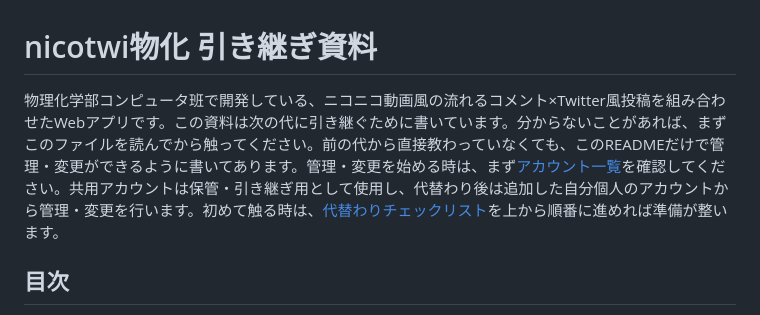
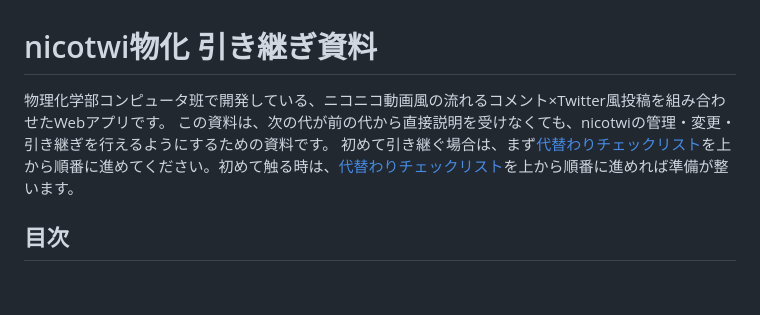
Before and after one commit to omochinomocchili/nicotwi-bukka, a Markdown page: README.md, the part around the change. Drawn GitHub-style; blank space fills up the shorter version.

```diff
--- a/README.md
+++ b/README.md
@@ -1,6 +1,8 @@
 # nicotwi物化 引き継ぎ資料
 
-物理化学部コンピュータ班で開発している、ニコニコ動画風の流れるコメント×Twitter風投稿を組み合わせたWebアプリです。この資料は次の代に引き継ぐために書いています。分からないことがあれば、まずこのファイルを読んでから触ってください。前の代から直接教わっていなくても、このREADMEだけで管理・変更ができるように書いてあります。管理・変更を始める時は、まず[アカウント一覧](#アカウント一覧)を確認してください。共用アカウントは保管・引き継ぎ用として使用し、代替わり後は追加した自分個人のアカウントから管理・変更を行います。初めて触る時は、[代替わりチェックリスト](#代替わりチェックリスト自分で管理を始める時にやること)を上から順番に進めれば準備が整います。
+物理化学部コンピュータ班で開発している、ニコニコ動画風の流れるコメント×Twitter風投稿を組み合わせたWebアプリです。
+この資料は、次の代が前の代から直接説明を受けなくても、nicotwiの管理・変更・引き継ぎを行えるようにするための資料です。
+初めて引き継ぐ場合は、まず[代替わりチェックリスト](#代替わりチェックリスト自分で管理を始める時にやること)を上から順番に進めてください。初めて触る時は、[代替わりチェックリスト](#代替わりチェックリスト自分で管理を始める時にやること)を上から順番に進めれば準備が整います。
 
 ## 目次
 
```
